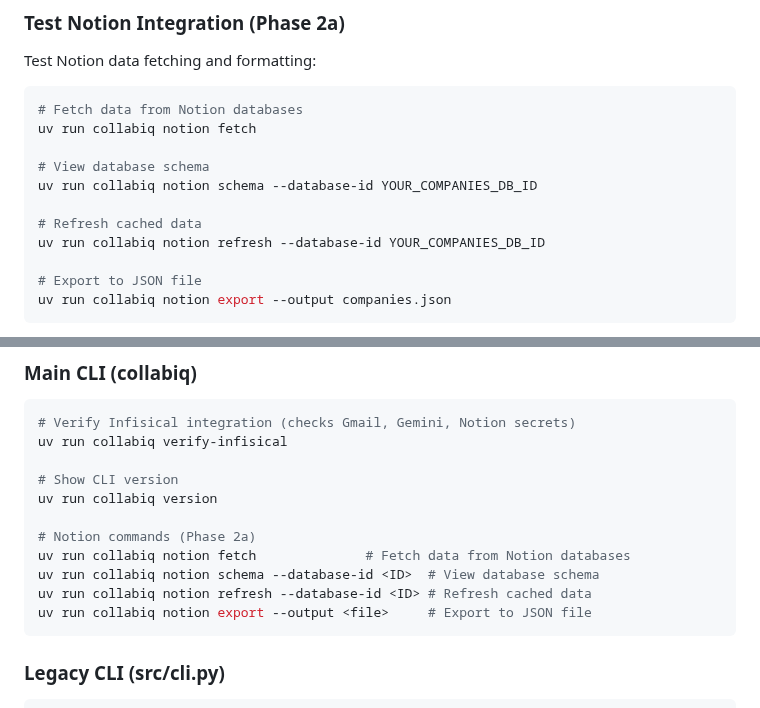
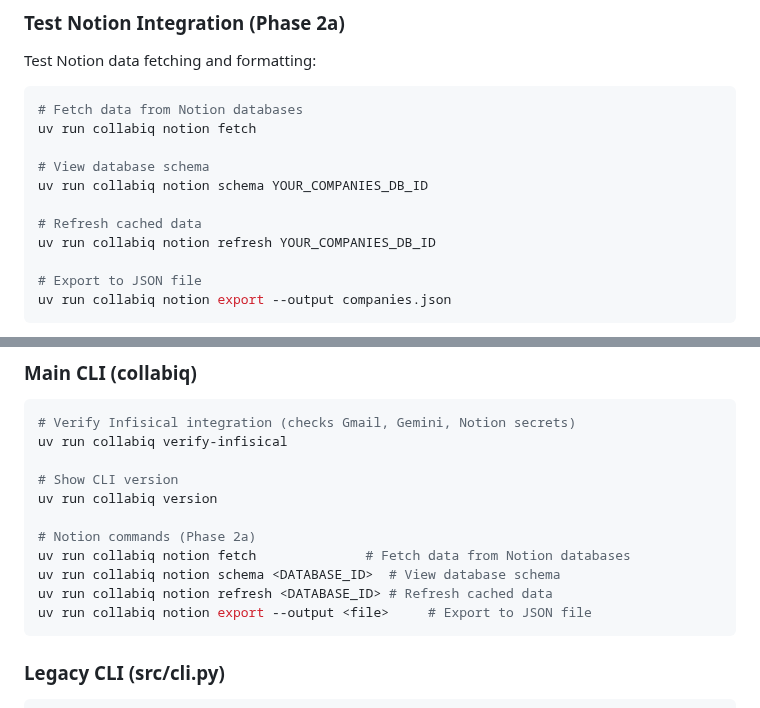
Before and after one commit to limmutable/CollabIQ, a Markdown page: docs/setup/quickstart.md, 2 parts joined by grey strips. GitHub-like rendering.

Commit message:
Fix CLI command syntax in quickstart documentation
Corrected database_id from option to positional argument.

Issue:
- Documentation showed: --database-id <ID>
- Actual syntax: <DATABASE_ID> (positional argument)
- Users got error: "No such option: --database-id"

Fix:
- Updated all notion schema/refresh commands to use positional argument
- Changed: uv run collabiq notion schema --database-id <ID>
- To: uv run collabiq notion schema <DATABASE_ID>

🤖 Generated with [Claude Code](https://claude.com/claude-code)

Co-Authored-By: Claude <noreply@anthropic.com>

````diff
--- a/docs/setup/quickstart.md
+++ b/docs/setup/quickstart.md
@@ -233,10 +233,10 @@ Test Notion data fetching and formatting:
 uv run collabiq notion fetch
 
 # View database schema
-uv run collabiq notion schema --database-id YOUR_COMPANIES_DB_ID
+uv run collabiq notion schema YOUR_COMPANIES_DB_ID
 
 # Refresh cached data
-uv run collabiq notion refresh --database-id YOUR_COMPANIES_DB_ID
+uv run collabiq notion refresh YOUR_COMPANIES_DB_ID
 
 # Export to JSON file
 uv run collabiq notion export --output companies.json
@@ -407,8 +407,8 @@ uv run collabiq version
 
 # Notion commands (Phase 2a)
 uv run collabiq notion fetch              # Fetch data from Notion databases
-uv run collabiq notion schema --database-id <ID>  # View database schema
-uv run collabiq notion refresh --database-id <ID> # Refresh cached data
+uv run collabiq notion schema <DATABASE_ID>  # View database schema
+uv run collabiq notion refresh <DATABASE_ID> # Refresh cached data
 uv run collabiq notion export --output <file>     # Export to JSON file
 ```
 
````
